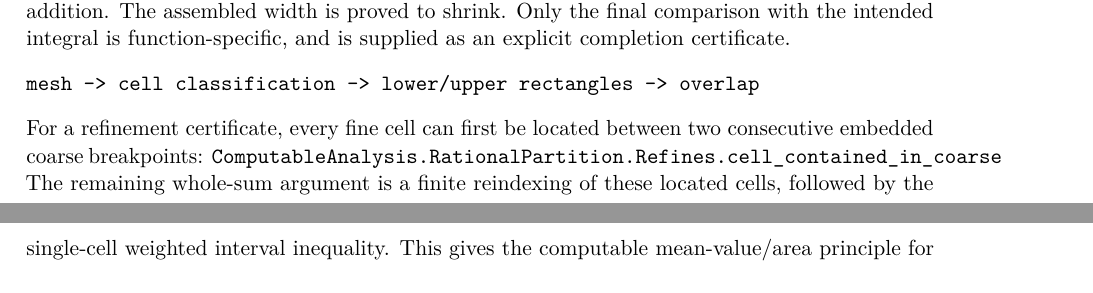
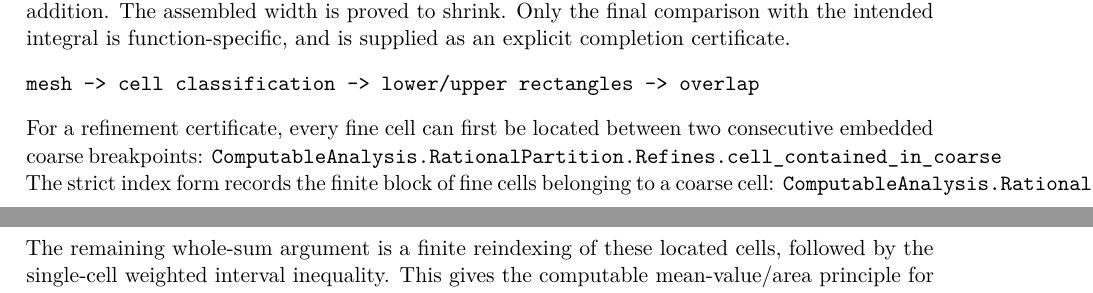
Before and after one commit to liuyao12/computable-analysis, a LaTeX thesis (blueprint/src/print.tex, which reads blueprint/src/03-integrals.tex): two parts of pages 41 and 42 of 107, joined at a grey line, cut so that both start at the same text. Compiled offline with pdfLaTeX.

Commit message:
Add finite refinement block index lemma

```diff
--- a/blueprint/src/03-integrals.tex
+++ b/blueprint/src/03-integrals.tex
@@ -110,6 +110,9 @@ mesh -> cell classification -> lower/upper rectangles -> overlap
 For a refinement certificate, every fine cell can first be located between two
 consecutive embedded coarse breakpoints:
 \lean{ComputableAnalysis.RationalPartition.Refines.cell_contained_in_coarse}
+The strict index form records the finite block of fine cells belonging to a
+coarse cell:
+\lean{ComputableAnalysis.RationalPartition.Refines.index_in_coarse_block}
 The remaining whole-sum argument is a finite reindexing of these located
 cells, followed by the single-cell weighted interval inequality.
 This gives the computable mean-value/area principle for the functions covered
```
Also changed, not shown: 2 other files.
